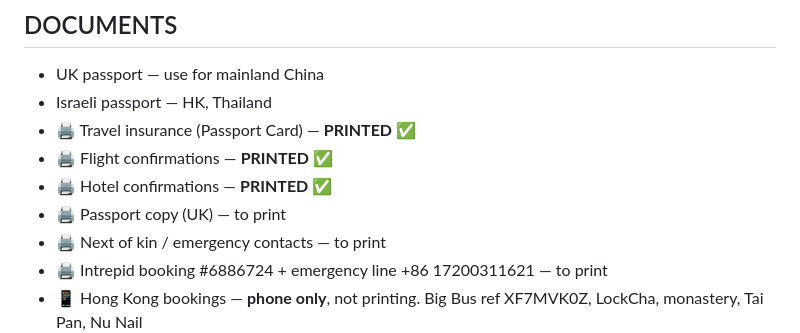
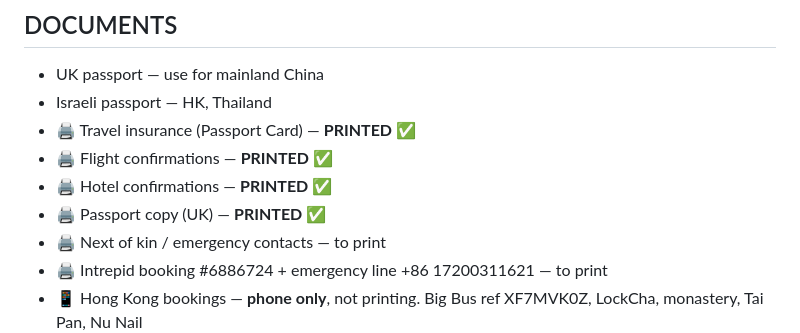
Before and after one commit to galexv400-ctrl/alex-travel-china, a Markdown page: travel/china-2026/packing-list.md, the part around the change. Drawn GitHub-style.

Commit message:
Mark passport copy as printed

```diff
--- a/travel/china-2026/packing-list.md
+++ b/travel/china-2026/packing-list.md
@@ -290,7 +290,7 @@
 - 🖨 Travel insurance (Passport Card) — **PRINTED** ✅
 - 🖨 Flight confirmations — **PRINTED** ✅
 - 🖨 Hotel confirmations — **PRINTED** ✅
-- 🖨 Passport copy (UK) — to print
+- 🖨 Passport copy (UK) — **PRINTED** ✅
 - 🖨 Next of kin / emergency contacts — to print
 - 🖨 Intrepid booking #6886724 + emergency line +86 17200311621 — to print
 - 📱 Hong Kong bookings — **phone only**, not printing. Big Bus ref XF7MVK0Z, LockCha, monastery, Tai Pan, Nu Nail
```
